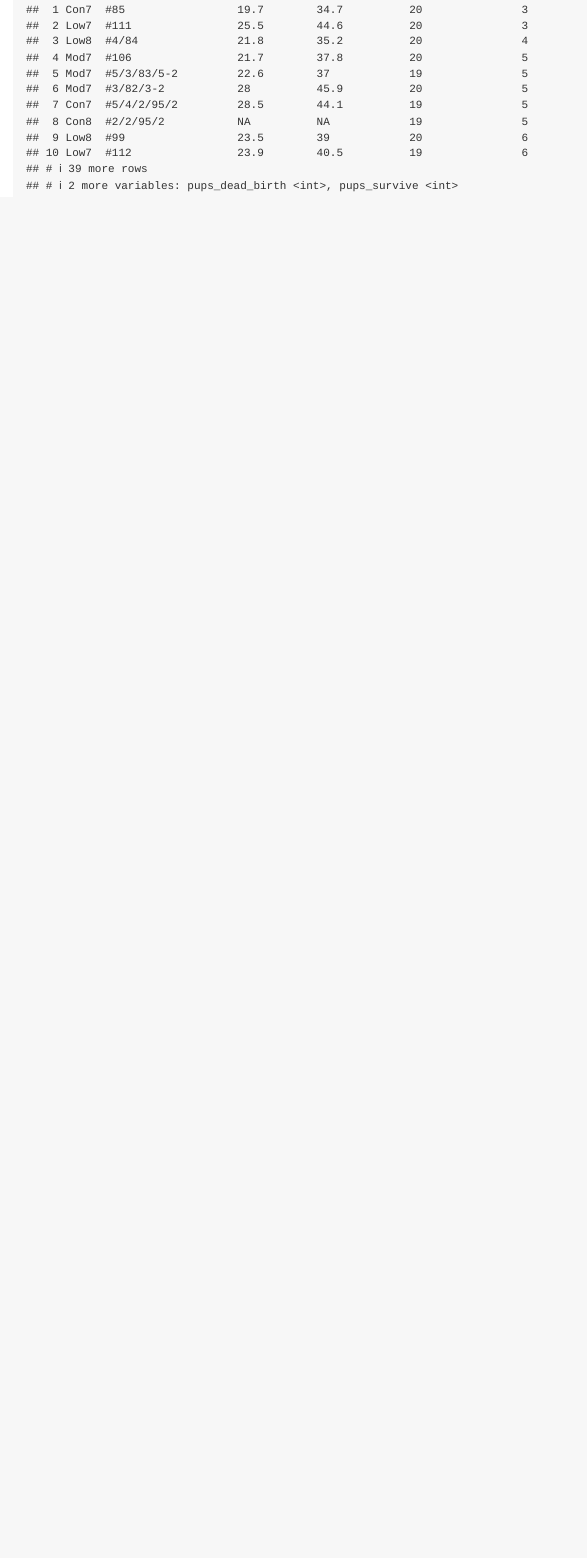
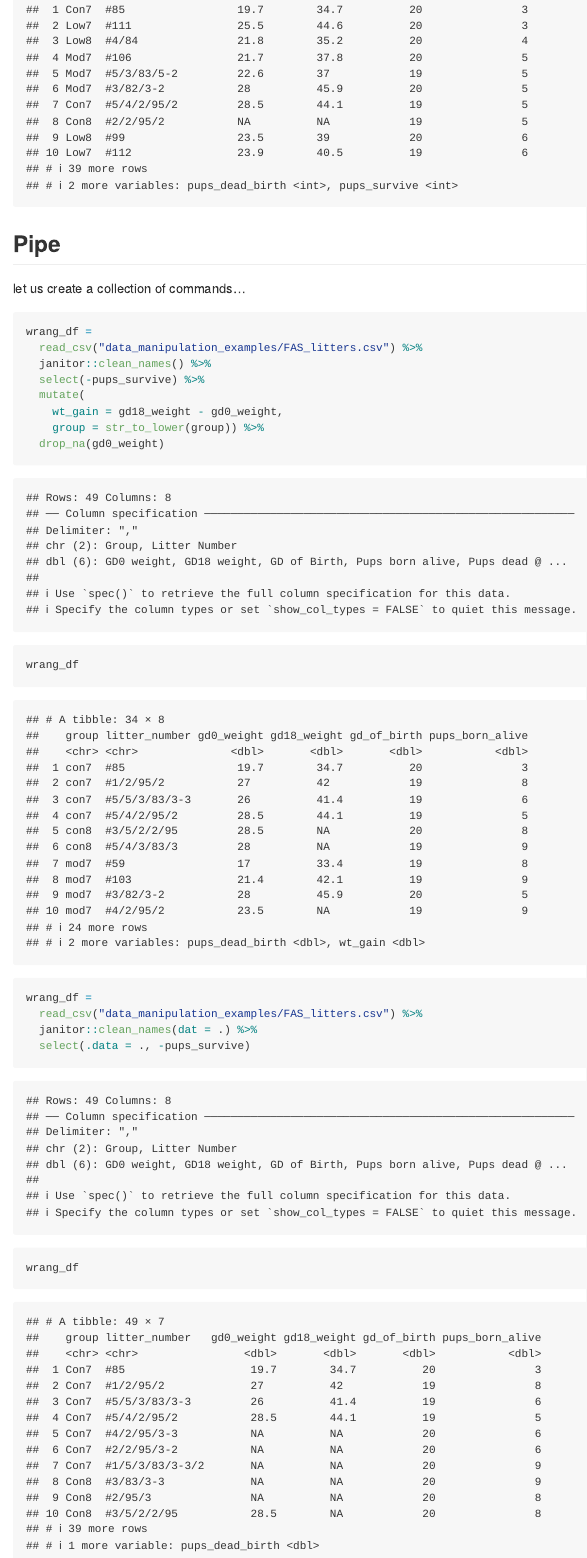
Before and after one commit to mugenzi93/data_wrangling, an R Markdown document (litterers_data.Rmd): the page in a window 1100 px wide, from 10270 px down. Rendered offline with R 4.5, knitr and Pandoc, with nearby package versions; some code elsewhere in the file could not run offline; long lines of code are wrapped; column names are cleaned by a stand-in for the janitor package.

Commit message:
using the pipe operator

````diff
--- a/litterers_data.Rmd
+++ b/litterers_data.Rmd
@@ -114,3 +114,29 @@ arrange(wrang_df, desc(pups_born_alive))
 arrange(wrang_df, pups_born_alive, gd0_weight) # goes in a hierarchy order.
 
 ```
+
+
+## Pipe
+
+let us create a collection of commands...
+
+```{r}
+wrang_df =
+  read_csv("data_manipulation_examples/FAS_litters.csv") %>%
+  janitor::clean_names() %>%
+  select(-pups_survive) %>%
+  mutate(
+    wt_gain = gd18_weight - gd0_weight,
+    group = str_to_lower(group)) %>%
+  drop_na(gd0_weight)
+wrang_df
+```
+
+
+```{r}
+wrang_df =
+  read_csv("data_manipulation_examples/FAS_litters.csv") %>%
+  janitor::clean_names(dat = .) %>%
+  select(.data = ., -pups_survive)
+wrang_df
+```
````
Also changed, not shown: litterers_data.md.
